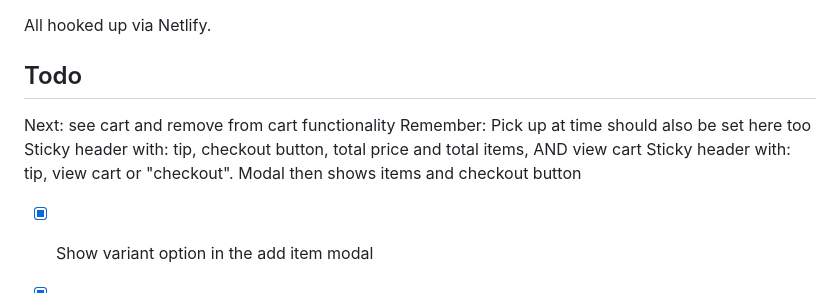
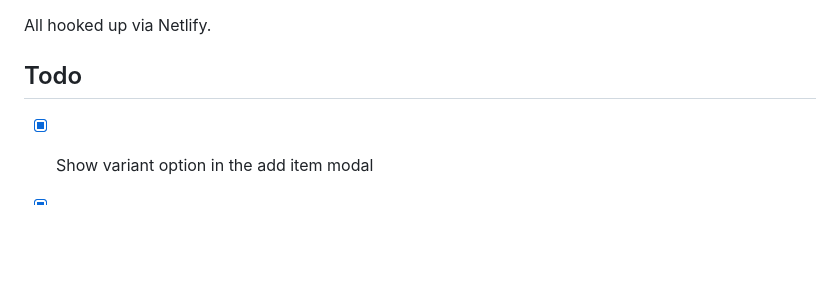
Before and after one commit to kevinylee/saigon-deli, a Markdown page: README.md, the part around the change. Drawn GitHub-style; blank space fills up the shorter version.

Commit message:
Clean up readme

```diff
--- a/README.md
+++ b/README.md
@@ -25,11 +25,6 @@ Make sure you have Homebrew, Stripe CLI, and Gatsby CLI installed:
 All hooked up via Netlify.
 
 ## Todo
-
-Next: see cart and remove from cart functionality
-Remember: Pick up at time should also be set here too
-Sticky header with: tip, checkout button, total price and total items, AND view cart
-Sticky header with: tip, view cart or "checkout". Modal then shows items and checkout button
 
 - [x] Show variant option in the add item modal
 - [x] Valid client checkout payload with server products
```
